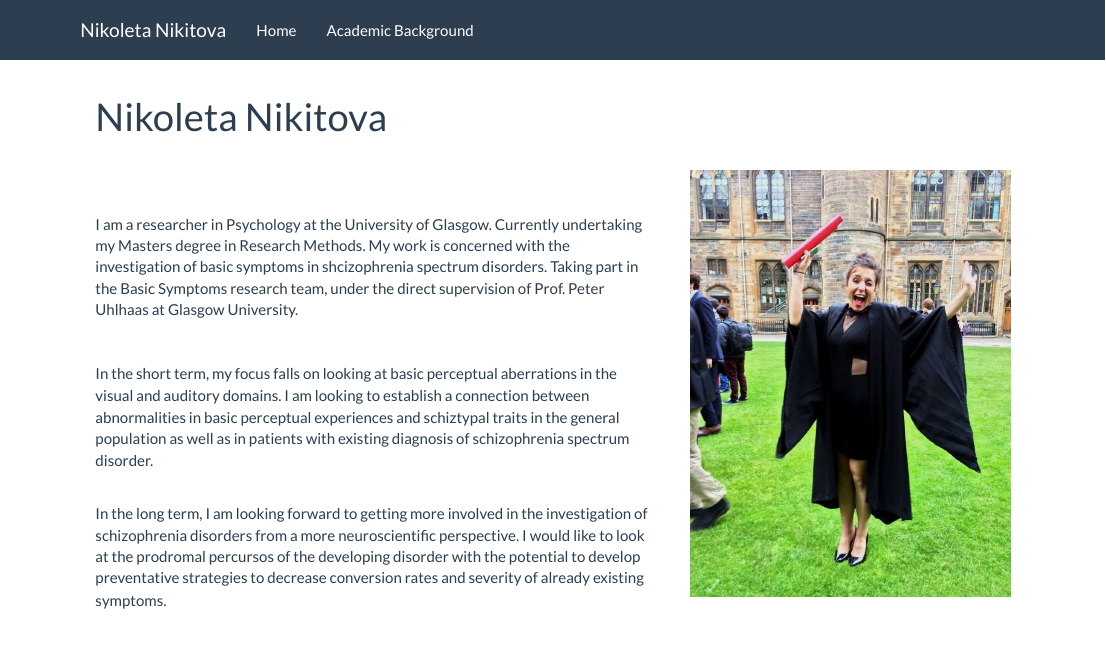
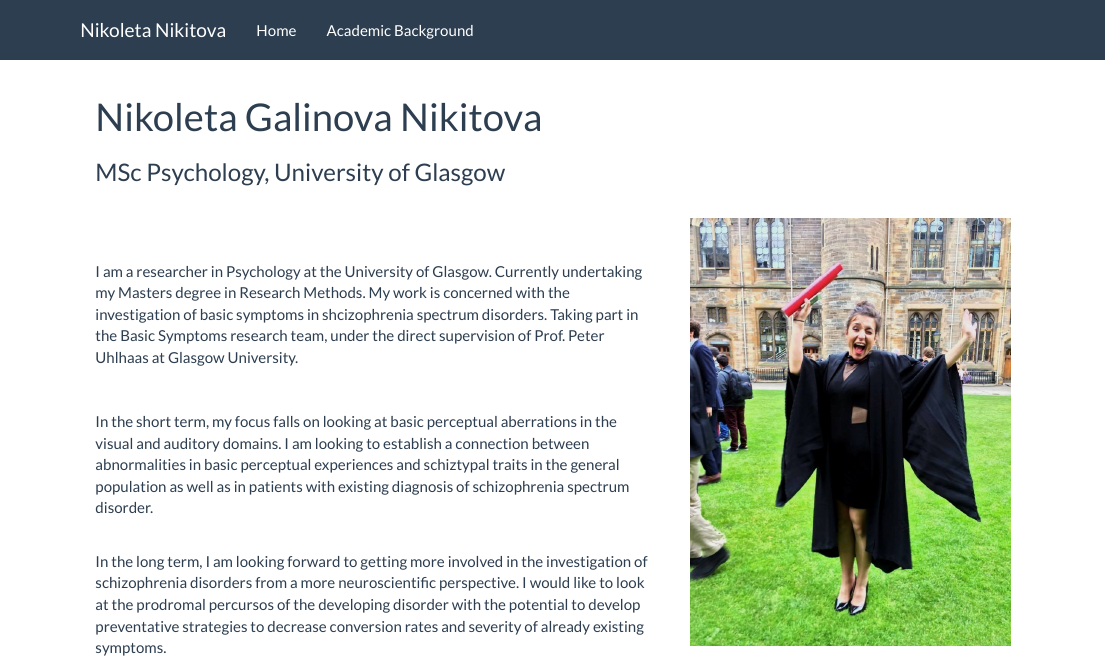
Before and after one commit to nikitovang/mywebpage, an R Markdown document (index.Rmd): the page in a window 1100 px wide, from its top. Rendered offline with R 4.5, knitr and Pandoc, with nearby package versions.

Commit message:
subtitle

```diff
--- a/index.Rmd
+++ b/index.Rmd
@@ -1,5 +1,6 @@
 ---
-title: "Nikoleta Nikitova"
+title: "Nikoleta Galinova Nikitova"
+subtitle: MSc Psychology, University of Glasgow
 ---
 <br>
 <img style="float: right;width: 35%;margin-left: 40px" src="images/me.jpg">
```
Also changed, not shown: 1 other file.
